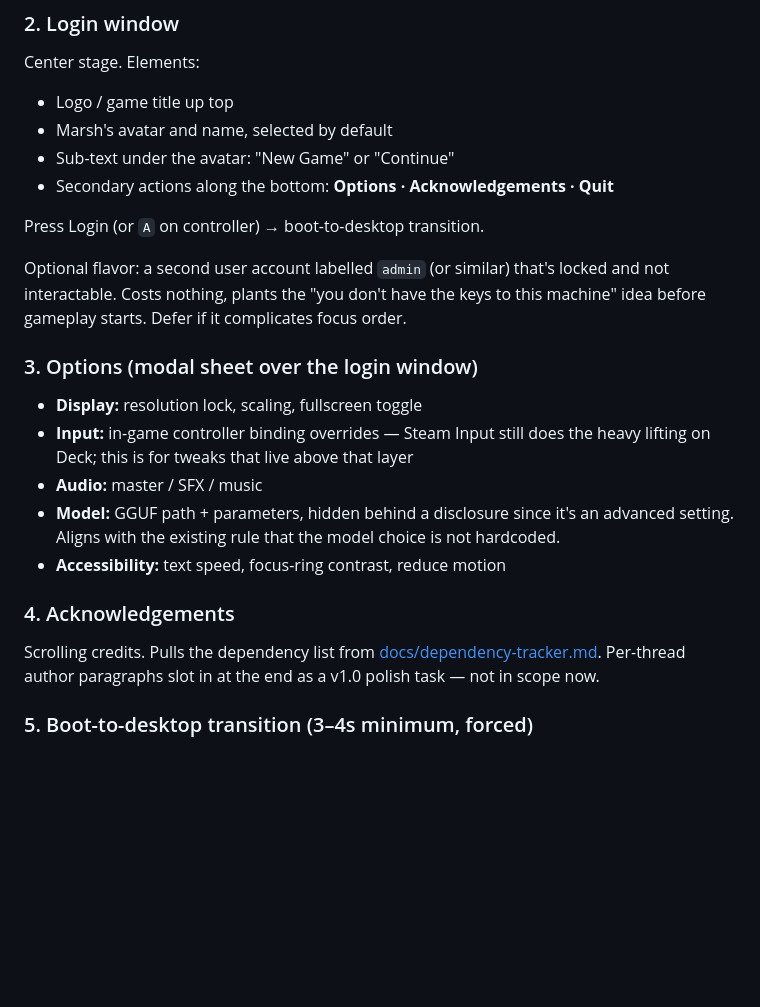
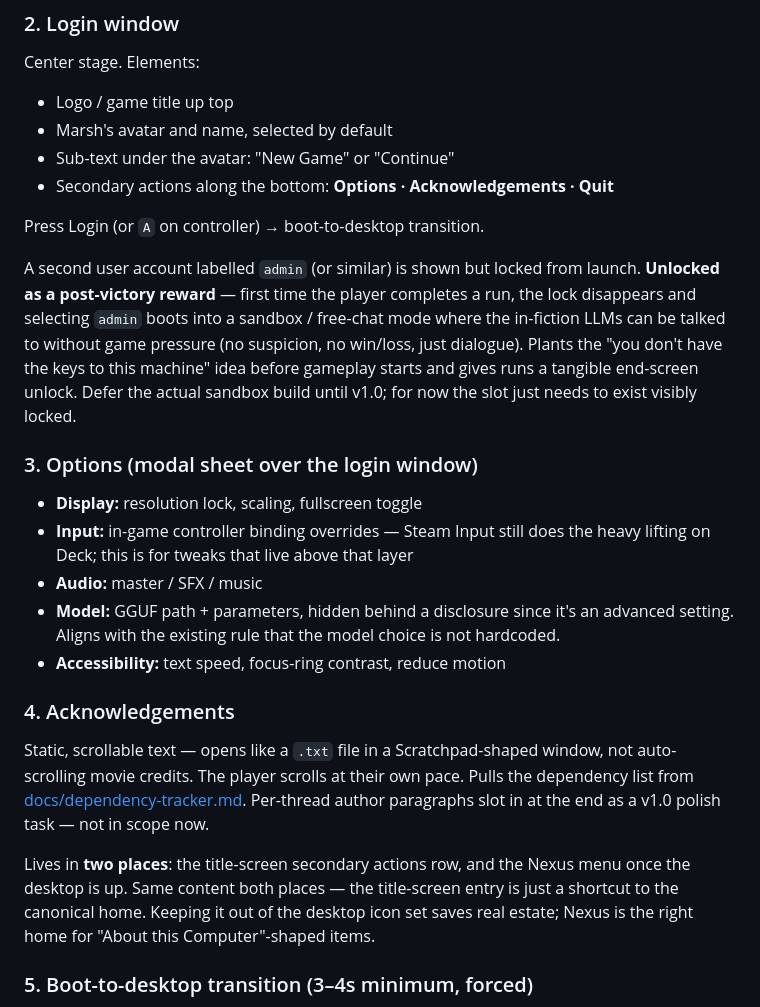
Before and after one commit to possiblyaustin/projecttakeover, a Markdown page: docs/title-screen-boot-flow_v1.md, the part around one of its changes. Drawn GitHub-style; blank space fills up the shorter version.

```diff
--- a/docs/title-screen-boot-flow_v1.md
+++ b/docs/title-screen-boot-flow_v1.md
@@ -34,7 +34,7 @@ Center stage. Elements:
 
 Press Login (or `A` on controller) → boot-to-desktop transition.
 
-Optional flavor: a second user account labelled `admin` (or similar) that's locked and not interactable. Costs nothing, plants the "you don't have the keys to this machine" idea before gameplay starts. Defer if it complicates focus order.
+A second user account labelled `admin` (or similar) is shown but locked from launch. **Unlocked as a post-victory reward** — first time the player completes a run, the lock disappears and selecting `admin` boots into a sandbox / free-chat mode where the in-fiction LLMs can be talked to without game pressure (no suspicion, no win/loss, just dialogue). Plants the "you don't have the keys to this machine" idea before gameplay starts and gives runs a tangible end-screen unlock. Defer the actual sandbox build until v1.0; for now the slot just needs to exist visibly locked.
 
 ### 3. Options (modal sheet over the login window)
 
@@ -46,7 +46,9 @@ Optional flavor: a second user account labelled `admin` (or similar) that's lock
 
 ### 4. Acknowledgements
 
-Scrolling credits. Pulls the dependency list from [docs/dependency-tracker.md](docs/dependency-tracker.md). Per-thread author paragraphs slot in at the end as a v1.0 polish task — not in scope now.
+Static, scrollable text — opens like a `.txt` file in a Scratchpad-shaped window, not auto-scrolling movie credits. The player scrolls at their own pace. Pulls the dependency list from [docs/dependency-tracker.md](docs/dependency-tracker.md). Per-thread author paragraphs slot in at the end as a v1.0 polish task — not in scope now.
+
+Lives in **two places**: the title-screen secondary actions row, and the Nexus menu once the desktop is up. Same content both places — the title-screen entry is just a shortcut to the canonical home. Keeping it out of the desktop icon set saves real estate; Nexus is the right home for "About this Computer"-shaped items.
 
 ### 5. Boot-to-desktop transition (3–4s minimum, forced)
 
```
Also changed, not shown: other parts of docs/title-screen-boot-flow_v1.md (+12 -6 lines).
